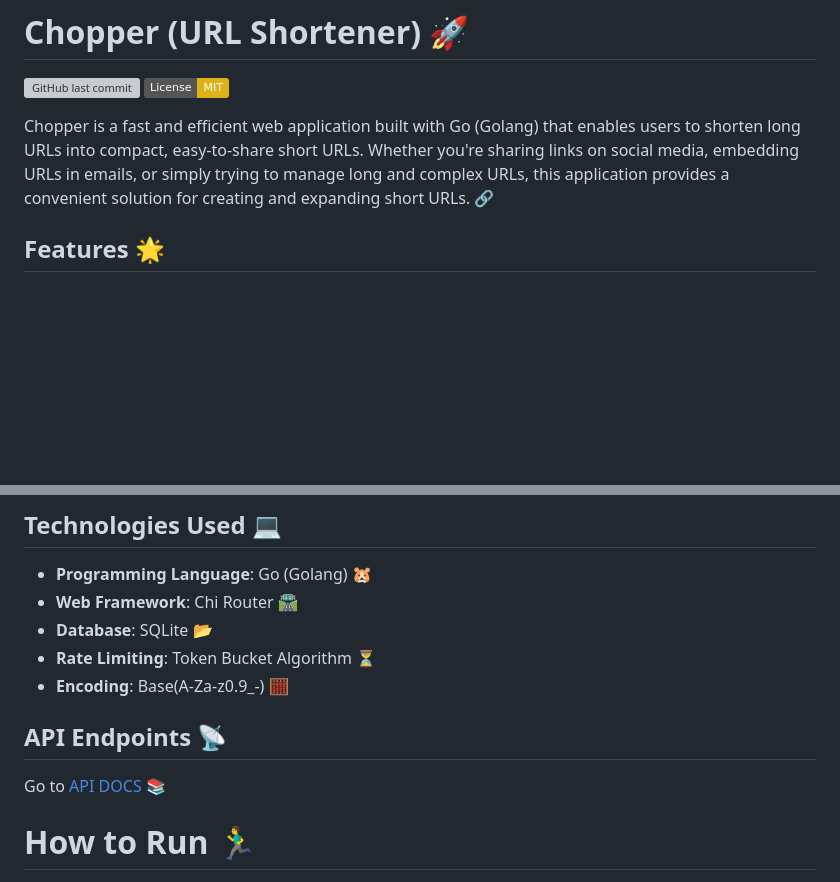
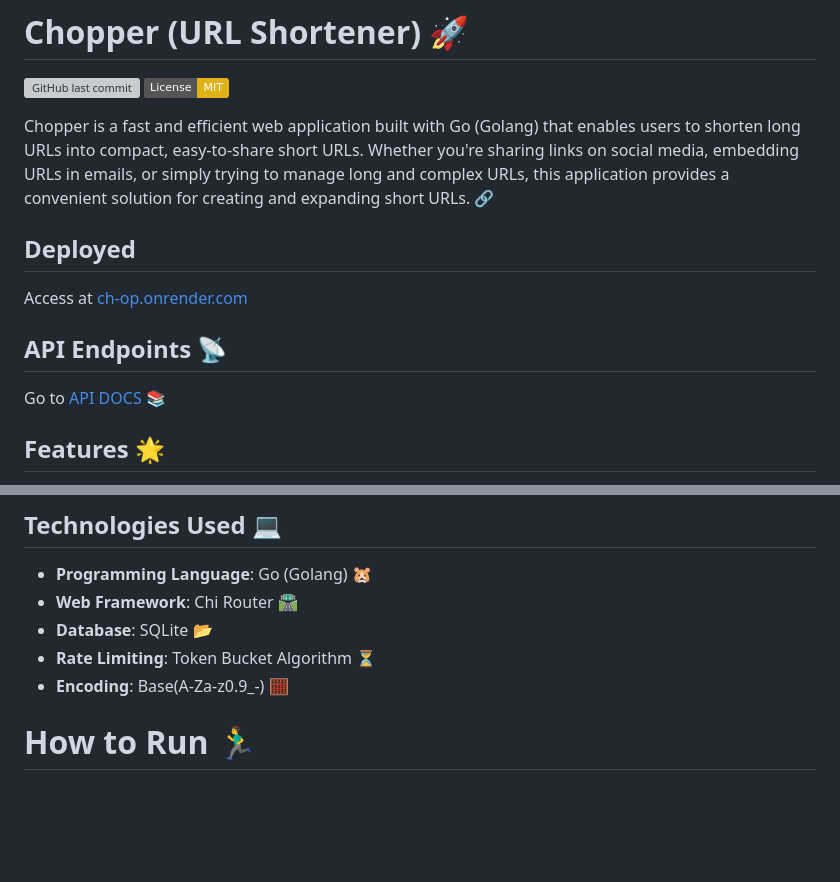
Before and after one commit to theakhandpatel/Chopper, a Markdown page: README.md, 2 parts joined by grey strips. GitHub-like rendering; badges without logos; blank space fills up the shorter version; grey boxes are pictures that could not be loaded.

Commit message:
DOCS: README.md
Added Deployment URL and docs

```diff
--- a/README.md
+++ b/README.md
@@ -4,6 +4,13 @@
 [![License: MIT](https://img.shields.io/badge/License-MIT-yellow.svg)](https://opensource.org/licenses/MIT)
 
 Chopper is a fast and efficient web application built with Go (Golang) that enables users to shorten long URLs into compact, easy-to-share short URLs. Whether you're sharing links on social media, embedding URLs in emails, or simply trying to manage long and complex URLs, this application provides a convenient solution for creating and expanding short URLs. 🔗
+
+## Deployed
+Access at [ch-op.onrender.com](https://ch-op.onrender.com/)
+
+## API Endpoints 📡
+
+Go to [API DOCS](https://ch-op.onrender.com/docs) 📚
 
 ## Features 🌟
 
@@ -29,9 +36,6 @@ Chopper is a fast and efficient web application built with Go (Golang) that enab
 - **Rate Limiting**: Token Bucket Algorithm ⏳
 - **Encoding**: Base(A-Za-z0.9_-) 🧮
 
-## API Endpoints 📡
-
-Go to [API DOCS](https://documenter.getpostman.com/view/9176353/2s9YC8vqzt) 📚
 
 # How to Run 🏃‍♂️
 
```
